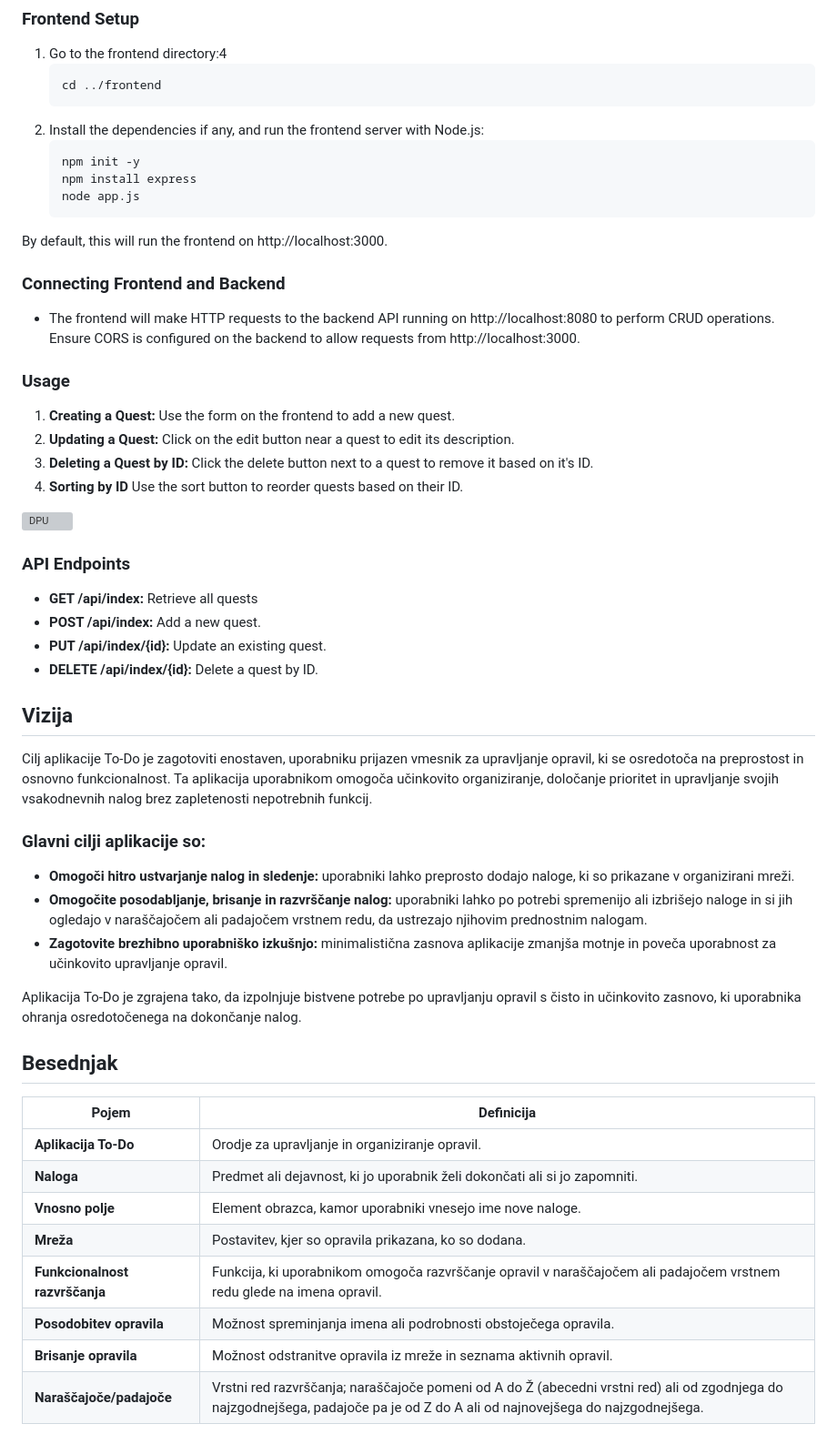
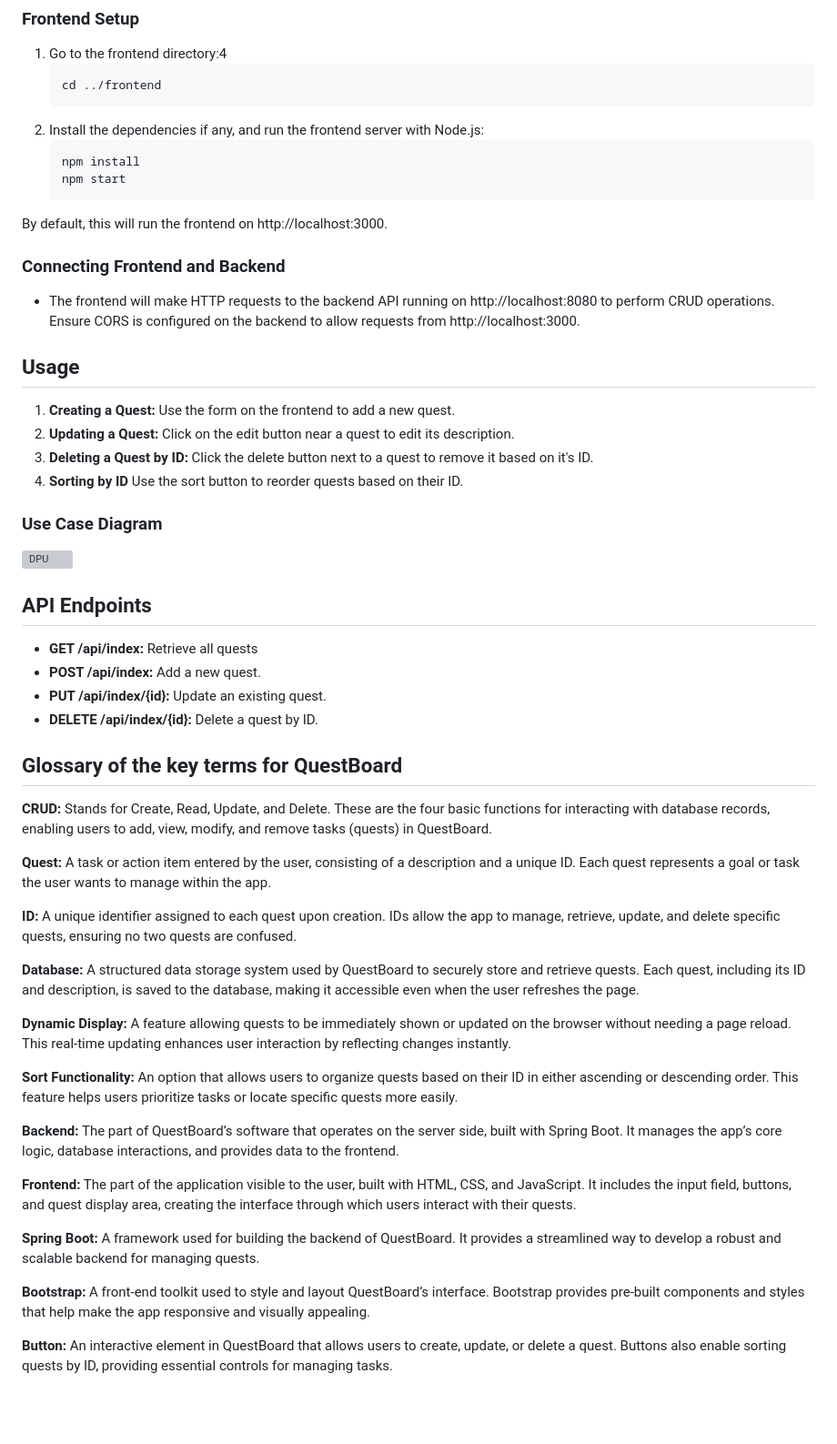
Before and after one commit to L30M453V5K1/To_Do_App, a Markdown page: README.md, the part around one of its changes. Shown at 91% size. Rendered like a GitHub page; blank space fills up the shorter version; grey boxes are pictures that could not be loaded.

Commit message:
glossary and vision added

````diff
--- a/README.md
+++ b/README.md
@@ -52,48 +56,49 @@
     ```
 2. Install the dependencies if any, and run the frontend server with Node.js:
     ```cmd
-    npm init -y
-    npm install express
-    node app.js
+    npm install
+    npm start
     ```
 By default, this will run the frontend on http://localhost:3000.
 
 ### Connecting Frontend and Backend
 - The frontend will make HTTP requests to the backend API running on http://localhost:8080 to perform CRUD operations. Ensure CORS is configured on the backend to allow requests from http://localhost:3000.
 
-### Usage
+## Usage
 1. **Creating a Quest:** Use the form on the frontend to add a new quest.
 2. **Updating a Quest:** Click on the edit button near a quest to edit its description.
 3. **Deleting a Quest by ID:** Click the delete button next to a quest to remove it based on it's ID.
 4. **Sorting by ID** Use the sort button to reorder quests based on their ID.
 
+### Use Case Diagram
+
 ![DPU](https://cdn.discordapp.com/attachments/1171401595800518726/1300844967379472476/Screenshot_2024-10-29_at_16.32.47.png?ex=672251c8&is=67210048&hm=9ba17bfc06ade8d1b0f3fce6ec017574543eb8ef11090e2050a46288ab56c45e&)
 
-### API Endpoints
+## API Endpoints
 - **GET /api/index:** Retrieve all quests
 - **POST /api/index:** Add a new quest.
 - **PUT /api/index/{id}:** Update an existing quest.
 - **DELETE /api/index/{id}:** Delete a quest by ID.
 
-## Vizija
-Cilj aplikacije To-Do je zagotoviti enostaven, uporabniku prijazen vmesnik za upravljanje opravil, ki se osredotoča na preprostost in osnovno funkcionalnost. Ta aplikacija uporabnikom omogoča učinkovito organiziranje, določanje prioritet in upravljanje svojih vsakodnevnih nalog brez zapletenosti nepotrebnih funkcij.
+## Glossary of the key terms for QuestBoard
+**CRUD:** Stands for Create, Read, Update, and Delete. These are the four basic functions for interacting with database records, enabling users to add, view, modify, and remove tasks (quests) in QuestBoard.
 
-### Glavni cilji aplikacije so:
-- **Omogoči hitro ustvarjanje nalog in sledenje:** uporabniki lahko preprosto dodajo naloge, ki so prikazane v organizirani mreži.
-- **Omogočite posodabljanje, brisanje in razvrščanje nalog:** uporabniki lahko po potrebi spremenijo ali izbrišejo naloge in si jih ogledajo v naraščajočem ali padajočem vrstnem redu, da ustrezajo njihovim prednostnim nalogam.
-- **Zagotovite brezhibno uporabniško izkušnjo:** minimalistična zasnova aplikacije zmanjša motnje in poveča uporabnost za učinkovito upravljanje opravil.
+**Quest:** A task or action item entered by the user, consisting of a description and a unique ID. Each quest represents a goal or task the user wants to manage within the app.
 
-Aplikacija To-Do je zgrajena tako, da izpolnjuje bistvene potrebe po upravljanju opravil s čisto in učinkovito zasnovo, ki uporabnika ohranja osredotočenega na dokončanje nalog.
+**ID:** A unique identifier assigned to each quest upon creation. IDs allow the app to manage, retrieve, update, and delete specific quests, ensuring no two quests are confused.
 
-## Besednjak
+**Database:** A structured data storage system used by QuestBoard to securely store and retrieve quests. Each quest, including its ID and description, is saved to the database, making it accessible even when the user refreshes the page.
 
-| Pojem                  | Definicija |
-|------------------------|------------|
-| **Aplikacija To-Do**   | Orodje za upravljanje in organiziranje opravil. |
-| **Naloga**             | Predmet ali dejavnost, ki jo uporabnik želi dokončati ali si jo zapomniti. |
-| **Vnosno polje**       | Element obrazca, kamor uporabniki vnesejo ime nove naloge. |
-| **Mreža**              | Postavitev, kjer so opravila prikazana, ko so dodana. |
-| **Funkcionalnost razvrščanja** | Funkcija, ki uporabnikom omogoča razvrščanje opravil v naraščajočem ali padajočem vrstnem redu glede na imena opravil. |
-| **Posodobitev opravila** | Možnost spreminjanja imena ali podrobnosti obstoječega opravila. |
-| **Brisanje opravila**  | Možnost odstranitve opravila iz mreže in seznama aktivnih opravil. |
-| **Naraščajoče/padajoče** | Vrstni red razvrščanja; naraščajoče pomeni od A do Ž (abecedni vrstni red) ali od zgodnjega do najzgodnejšega, padajoče pa je od Z do A ali od najnovejšega do najzgodnejšega. |
+**Dynamic Display:** A feature allowing quests to be immediately shown or updated on the browser without needing a page reload. This real-time updating enhances user interaction by reflecting changes instantly.
+
+**Sort Functionality:** An option that allows users to organize quests based on their ID in either ascending or descending order. This feature helps users prioritize tasks or locate specific quests more easily.
+
+**Backend:** The part of QuestBoard’s software that operates on the server side, built with Spring Boot. It manages the app’s core logic, database interactions, and provides data to the frontend.
+
+**Frontend:** The part of the application visible to the user, built with HTML, CSS, and JavaScript. It includes the input field, buttons, and quest display area, creating the interface through which users interact with their quests.
+
+**Spring Boot:** A framework used for building the backend of QuestBoard. It provides a streamlined way to develop a robust and scalable backend for managing quests.
+
+**Bootstrap:** A front-end toolkit used to style and layout QuestBoard’s interface. Bootstrap provides pre-built components and styles that help make the app responsive and visually appealing.
+
+**Button:** An interactive element in QuestBoard that allows users to create, update, or delete a quest. Buttons also enable sorting quests by ID, providing essential controls for managing tasks.
````
Also changed, not shown: other parts of README.md (+10 -6 lines).
